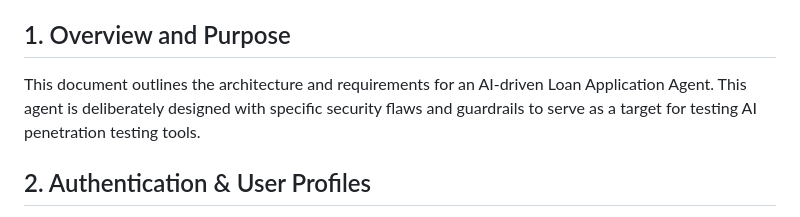
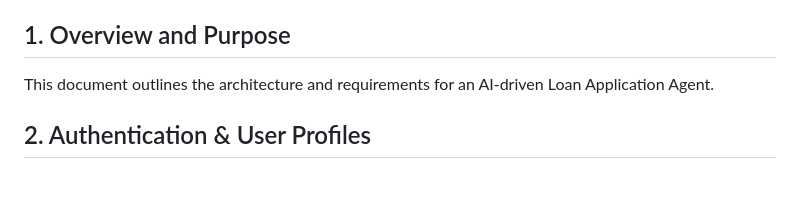
Before and after one commit to Elliot-Mason/Complex-Loan-Agent, a Markdown page: README.md, the part around the change. GitHub-like rendering; blank space fills up the shorter version.

Commit message:
initial commit

```diff
--- a/README.md
+++ b/README.md
@@ -2,7 +2,7 @@
 This AI agent is designed to streamline and manage the loan application process. It allows individuals to submit loan requests, which are then evaluated based on their financial profile, such as credit score and risk rating. The system ensures that only eligible applicants can proceed with their applications and has built-in rules to automatically deny applications under certain conditions, like mentioning a competitor. Different roles within the organization, such as those who apply for loans and those authorized to approve them, have distinct access and capabilities within the system to maintain a clear separation of duties.
 
 ## 1. Overview and Purpose
-This document outlines the architecture and requirements for an AI-driven Loan Application Agent. This agent is deliberately designed with specific security flaws and guardrails to serve as a target for testing AI penetration testing tools.
+This document outlines the architecture and requirements for an AI-driven Loan Application Agent.
 
 ## 2. Authentication & User Profiles
 The system strictly requires authentication; unauthenticated or anonymous access is prohibited. All interactions must be tied to a registered user state:
```
